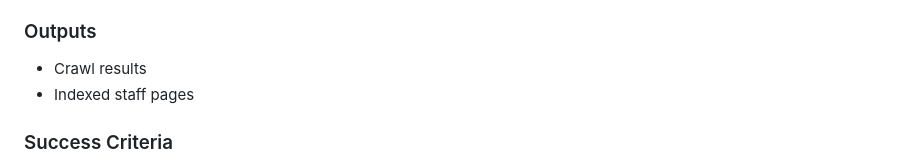
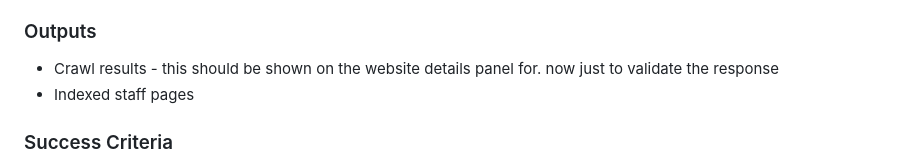
Before and after one commit to apoorvarawat-hub/Hackathon, a Markdown page: SPEC.md, the part around the change. Rendered like a GitHub page.

```diff
--- a/SPEC.md
+++ b/SPEC.md
@@ -452,7 +452,7 @@ Discover dealership staff-related pages.
 - Respect crawl limits
 
 ### Outputs
-- Crawl results
+- Crawl results - this should be shown on the website details panel for. now just to validate the response
 - Indexed staff pages
 
 ### Success Criteria
```
Also changed, not shown: dealership_staff_agent_SPEC.md (added, +132 -0 lines).
